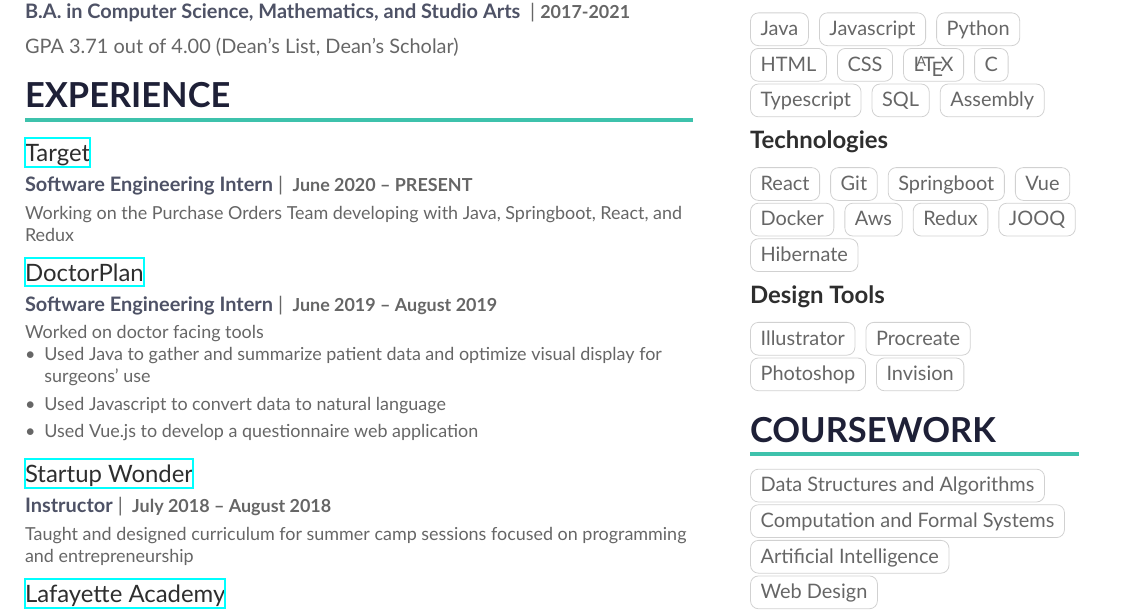
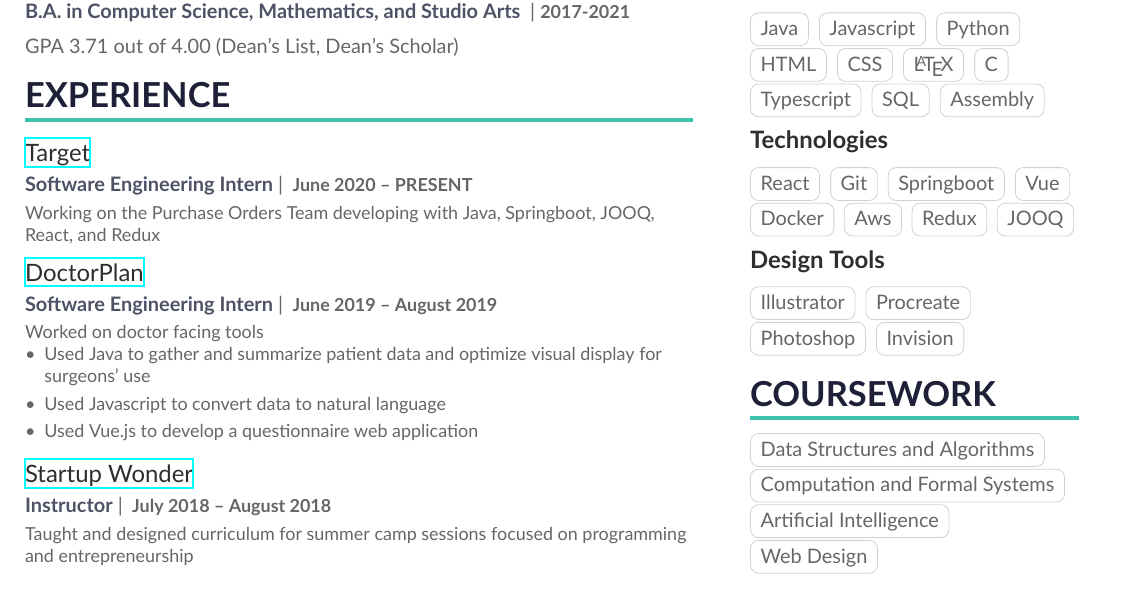
Before and after one commit to lizapressman/Resume, a LaTeX CV (resume.tex, which reads page1sidebar.tex): part of the page, cut so that both start at the same text. Compiled offline with XeLaTeX.

Commit message:
experience

```diff
--- a/page1sidebar.tex
+++ b/page1sidebar.tex
@@ -42,7 +42,6 @@
 \cvtag{Aws}
 \cvtag{Redux}
 \cvtag{JOOQ}
-\cvtag{Hibernate}
 
 
 \smallskip
--- a/resume.tex
+++ b/resume.tex
@@ -88,7 +88,7 @@
 \cvsection{Experience}
 
 \cvexperience{https://target.com/}{Target}{Software Engineering Intern}{June 2020 -- PRESENT}
-{Working on the Purchase Orders Team developing with Java, Springboot, React, and Redux}
+{Working on the Purchase Orders Team developing with Java, Springboot, JOOQ, React, and Redux}
 
 \cvexperience{https://www.doctorplan.com}{DoctorPlan}{Software Engineering Intern}{June 2019 -- August 2019}
 {Worked on doctor facing tools
```
